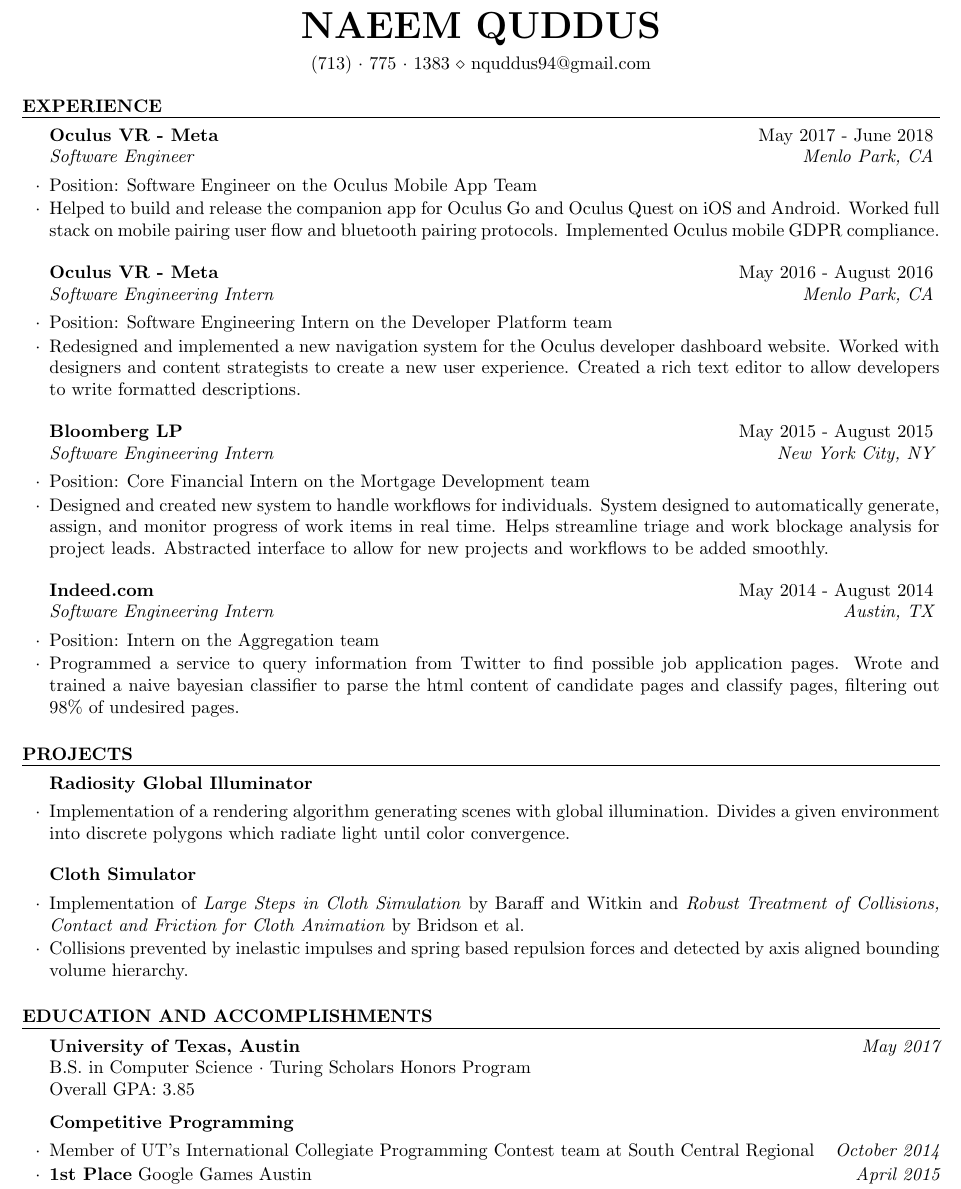
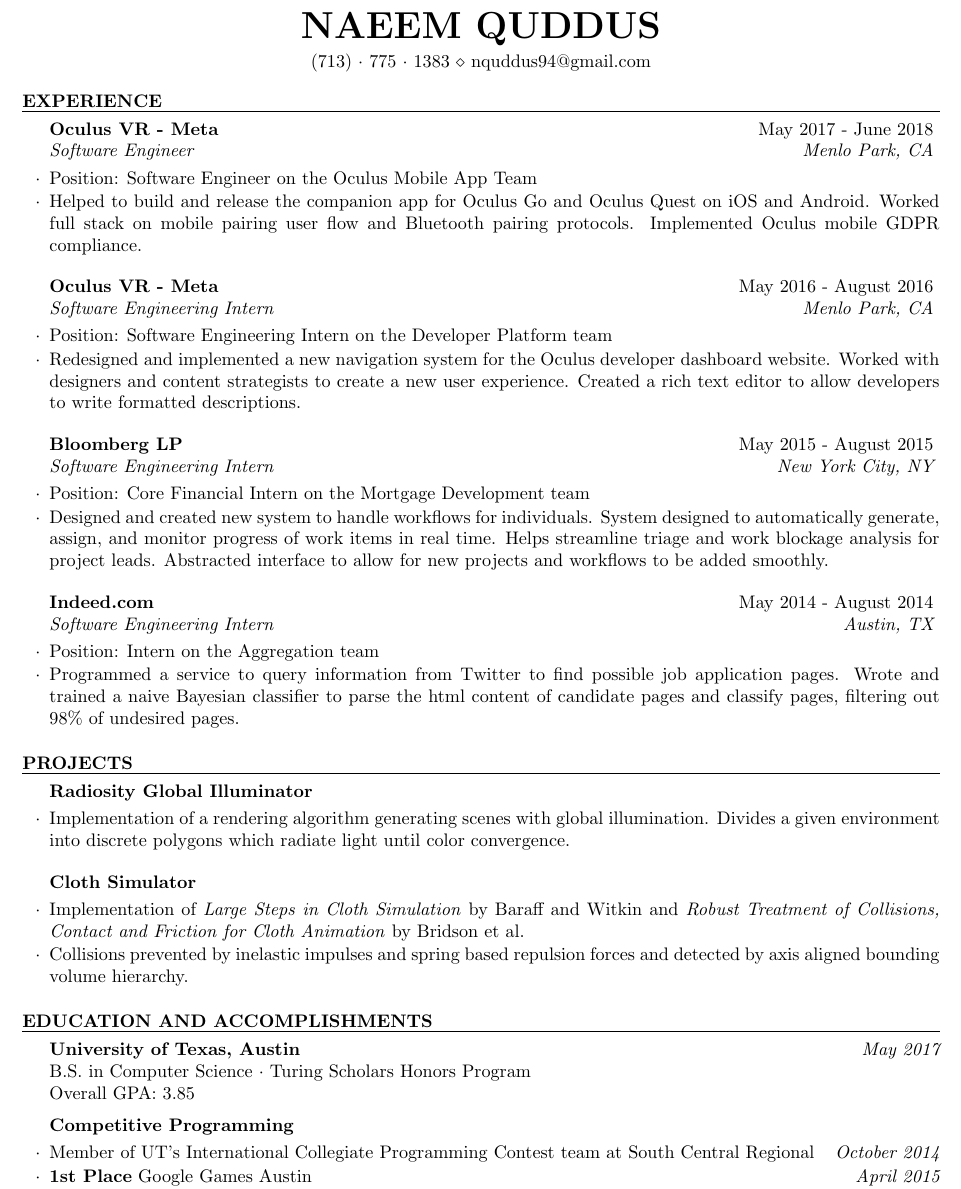
Before and after one commit to nquddus/resume, a LaTeX CV (resume.tex): part of the page, cut so that both start at the same text. Compiled offline with pdfLaTeX.

Commit message:
Capitalized a few uncapitalized words

```diff
--- a/resume.tex
+++ b/resume.tex
@@ -40,7 +40,7 @@
 
   \begin{rSubsection}{Oculus VR - Meta}{May 2017 - June 2018}{Software Engineer}{Menlo Park, CA}
   \item Position: Software Engineer on the Oculus Mobile App Team
-  \item Helped to build and release the companion app for Oculus Go and Oculus Quest on iOS and Android. Worked full stack on mobile pairing user flow and bluetooth pairing protocols. Implemented Oculus mobile GDPR compliance.
+  \item Helped to build and release the companion app for Oculus Go and Oculus Quest on iOS and Android. Worked full stack on mobile pairing user flow and Bluetooth pairing protocols. Implemented Oculus mobile GDPR compliance.
   \end{rSubsection}
 
 %------------------------------------------------
@@ -63,7 +63,7 @@
 
 \begin{rSubsection}{Indeed.com}{May 2014 - August 2014}{Software Engineering Intern}{Austin, TX}
 \item Position: Intern on the Aggregation team
-\item Programmed a service to query information from Twitter to find possible job application pages. Wrote and trained a naive bayesian classifier to parse the html content of candidate pages and classify pages, filtering out 98\% of undesired pages.
+\item Programmed a service to query information from Twitter to find possible job application pages. Wrote and trained a naive Bayesian classifier to parse the html content of candidate pages and classify pages, filtering out 98\% of undesired pages.
 %\item Development tools: Java for primary development of both systems. Guice and Ivy for dependency injection and management. RabbitMQ used for intersystem communications.
 \end{rSubsection}
 
```
Also changed, not shown: resume.pdf, 1 other file.
